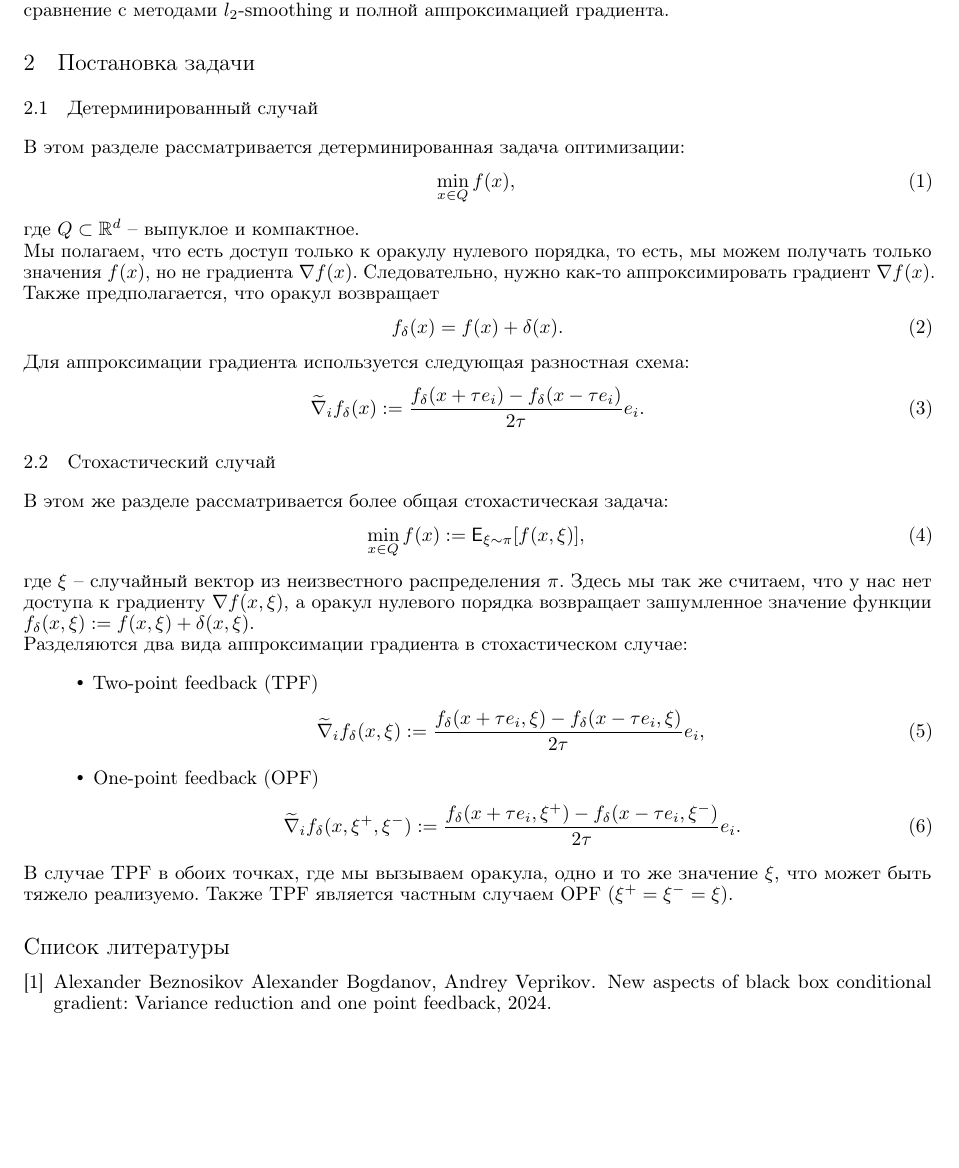
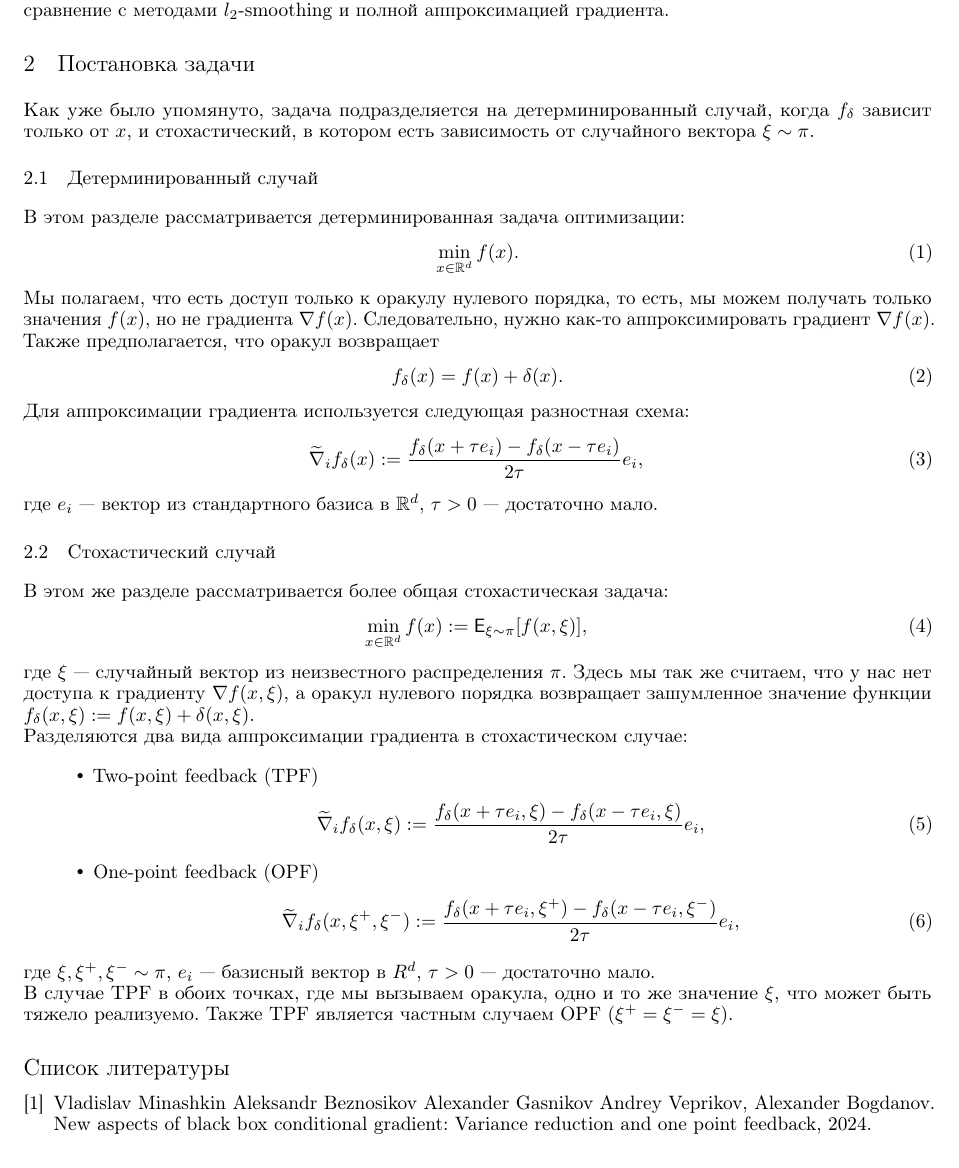
Before and after one commit to intsystems/2024-Project-160, a LaTeX paper (paper/Khafizov2024AcceleratedZeroOrderMethods.tex, which reads paper/Khafizov2024AcceleratedZeroOrderMethods.bib): part of page 2 of 3, cut so that both start at the same text, the shorter picture padded with empty space. Compiled offline with pdfLaTeX.

Commit message:
intro correction

```diff
--- a/paper/Khafizov2024AcceleratedZeroOrderMethods.bib
+++ b/paper/Khafizov2024AcceleratedZeroOrderMethods.bib
@@ -40,9 +40,8 @@
       primaryClass={math.OC}
 }
 @misc{bogdanov2024aspects,
-      title={New Aspects of Black Box Conditional Gradient: Variance Reduction and One
-Point Feedback},
-      author={Alexander Bogdanov, Andrey Veprikov, Alexander Beznosikov},
+      title={New Aspects of Black Box Conditional Gradient: Variance Reduction and One Point Feedback},
+      author={Andrey Veprikov, Alexander Bogdanov, Vladislav Minashkin, Aleksandr Beznosikov, Alexander Gasnikov},
       year={2024}
 }
 @misc{gorbunov2020accelerated,
--- a/paper/Khafizov2024AcceleratedZeroOrderMethods.tex
+++ b/paper/Khafizov2024AcceleratedZeroOrderMethods.tex
@@ -81,28 +81,30 @@ State-of-the-art решения в области безградиентной
 \subsection{Предложения}
 Предлагается ускоренный метод, в качестве аппроксимации градиента использующий JAGUAR. Для него получены теоремы о скорости сходимости при разных ограничениях на целевую функцию (выпуклая, сильно-выпуклая, невыпуклая). Теоретическая часть подкреплена численным экспериментом: классификация на датасете небольшого размера и минимизация квадратичной функции. Проведено сравнение с методами $l_2$-smoothing и полной аппроксимацией градиента.
 
+
 \section{Постановка задачи}
+Как уже было упомянуто, задача подразделяется на детерминированный случай, когда $f_\delta$ зависит только от $x$, и стохастический, в котором есть зависимость от случайного вектора $\xi \sim \pi$.
 \subsection{Детерминированный случай}
 В этом разделе рассматривается детерминированная задача оптимизации:
 \begin{equation}
- \min\limits_{x \in Q} f(x),
+ \min\limits_{x \in \R^d} f(x).
 \end{equation}
-где $Q \subset \R^d$ -- выпуклое и компактное.\\
 Мы полагаем, что есть доступ только к оракулу нулевого порядка, то есть, мы можем получать только значения $f(x)$, но не градиента $\nabla f(x)$. Следовательно, нужно как-то аппроксимировать градиент $\nabla f(x)$. Также предполагается, что оракул возвращает
 \begin{equation}
  f_\delta (x) = f(x) + \delta (x).
 \end{equation}
 Для аппроксимации градиента используется следующая разностная схема:
 \begin{equation}
-\widetilde{\nabla}_i f_\delta (x) := \frac{f_\delta (x + \tau e_i) - f_\delta (x - \tau e_i)}{2\tau} e_i.
+\widetilde{\nabla}_i f_\delta (x) := \frac{f_\delta (x + \tau e_i) - f_\delta (x - \tau e_i)}{2\tau} e_i,
 \end{equation}
+где $e_i$ --- вектор из стандартного базиса в $\R^d$, $\tau > 0$ --- достаточно мало.
 
 \subsection{Стохастический случай}
 В этом же разделе рассматривается более общая стохастическая задача:
 \begin{equation}
- \min\limits_{x \in Q} f(x) := \mathsf{E}_{\xi \sim \pi}[f(x, \xi)],
+ \min\limits_{x \in \R^d} f(x) := \mathsf{E}_{\xi \sim \pi}[f(x, \xi)],
 \end{equation}
-где $\xi$ -- случайный вектор из неизвестного распределения $\pi$. Здесь мы так же считаем, что у нас нет доступа к градиенту $\nabla f(x, \xi)$, а оракул нулевого порядка возвращает зашумленное значение функции $f_\delta (x, \xi) := f(x, \xi) + \delta (x, \xi)$.\\
+где $\xi$ --- случайный вектор из неизвестного распределения $\pi$. Здесь мы так же считаем, что у нас нет доступа к градиенту $\nabla f(x, \xi)$, а оракул нулевого порядка возвращает зашумленное значение функции $f_\delta (x, \xi) := f(x, \xi) + \delta (x, \xi)$.\\
 Разделяются два вида аппроксимации градиента в стохастическом случае:
 \begin{itemize}
  \item Two-point feedback (TPF)
@@ -111,9 +113,10 @@ State-of-the-art решения в области безградиентной
  \end{equation}
  \item One-point feedback (OPF)
  \begin{equation}
-  \widetilde{\nabla}_i f_\delta (x, \xi^+, \xi^-) := \frac{f_\delta (x + \tau e_i, \xi^+) - f_\delta (x - \tau e_i, \xi^-)}{2\tau} e_i.
+  \widetilde{\nabla}_i f_\delta (x, \xi^+, \xi^-) := \frac{f_\delta (x + \tau e_i, \xi^+) - f_\delta (x - \tau e_i, \xi^-)}{2\tau} e_i,
  \end{equation}
 \end{itemize}
+где $\xi, \xi^+, \xi^- \sim \pi$, $e_i$ --- базисный вектор в $R^d$, $\tau > 0$ --- достаточно мало.\\
 В случае TPF в обоих точках, где мы вызываем оракула, одно и то же значение $\xi$, что может быть тяжело реализуемо. Также TPF является частным случаем OPF ($\xi^+ = \xi^- = \xi$).
 
 \bibliographystyle{plain}
```
Also changed, not shown: paper/Khafizov2024AcceleratedZeroOrderMethods.pdf, paper/Khafizov2024AcceleratedZeroOrderMethods.tex (2 more changed lines).
